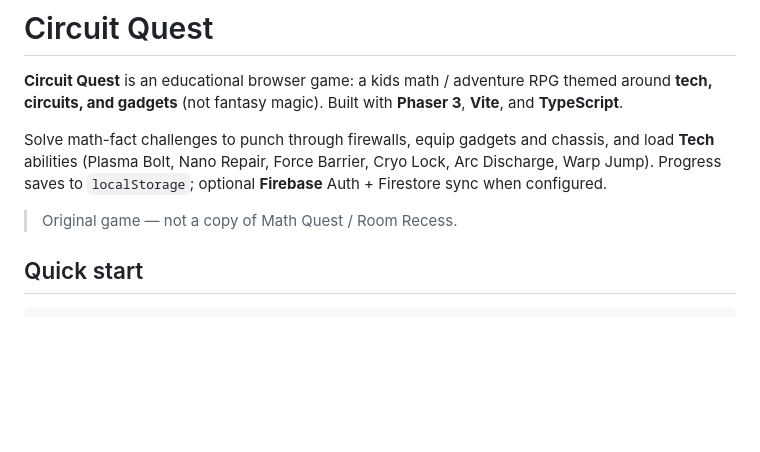
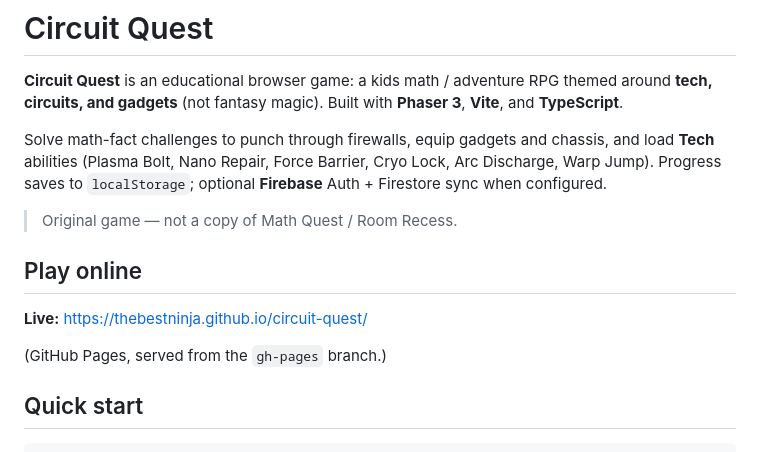
Before and after one commit to TheBestNinja/circuit-quest, a Markdown page: README.md, the part around the change. Drawn GitHub-style; blank space fills up the shorter version.

Commit message:
Document GitHub Pages live URL

```diff
--- a/README.md
+++ b/README.md
@@ -5,6 +5,12 @@
 Solve math-fact challenges to punch through firewalls, equip gadgets and chassis, and load **Tech** abilities (Plasma Bolt, Nano Repair, Force Barrier, Cryo Lock, Arc Discharge, Warp Jump). Progress saves to `localStorage`; optional **Firebase** Auth + Firestore sync when configured.
 
 > Original game — not a copy of Math Quest / Room Recess.
+
+## Play online
+
+**Live:** https://thebestninja.github.io/circuit-quest/
+
+(GitHub Pages, served from the `gh-pages` branch.)
 
 ## Quick start
 
```
